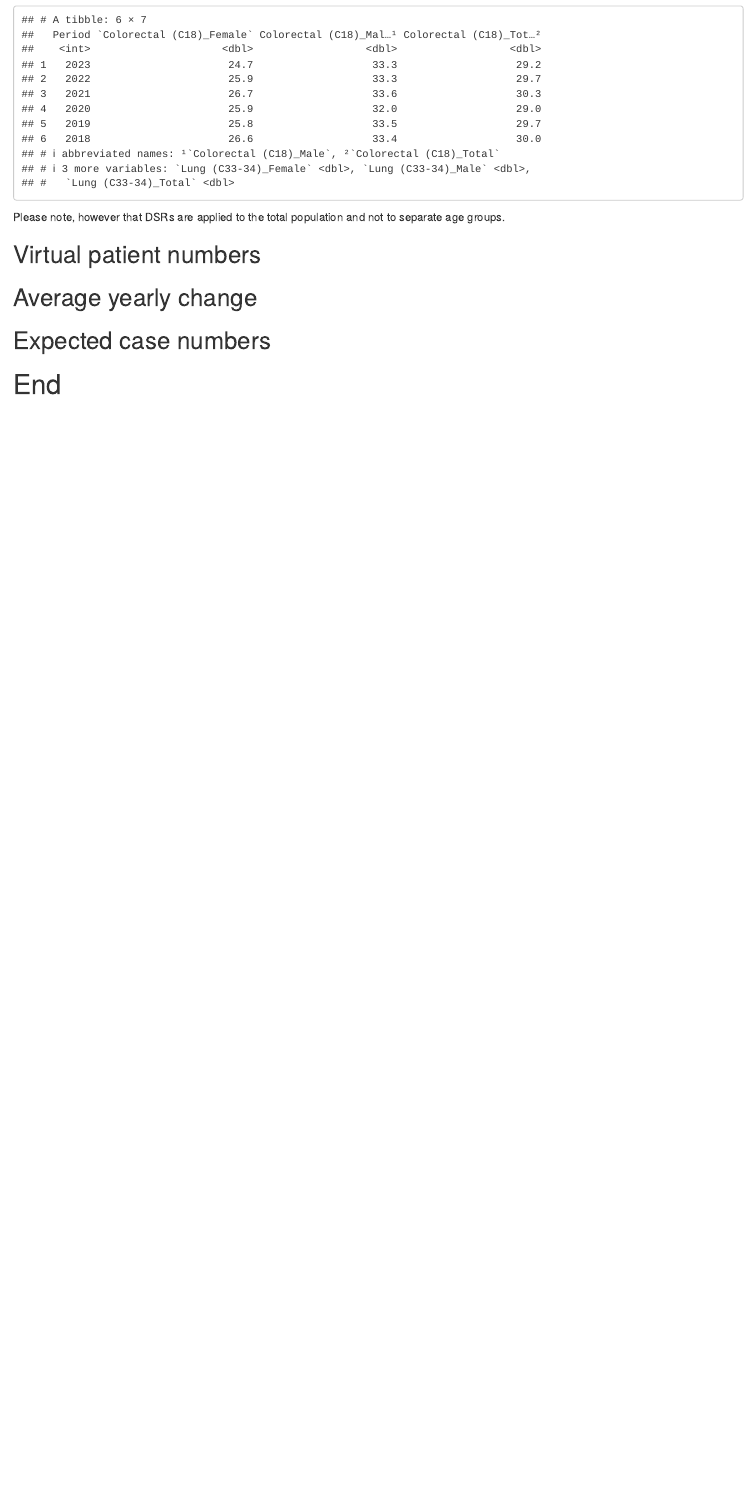
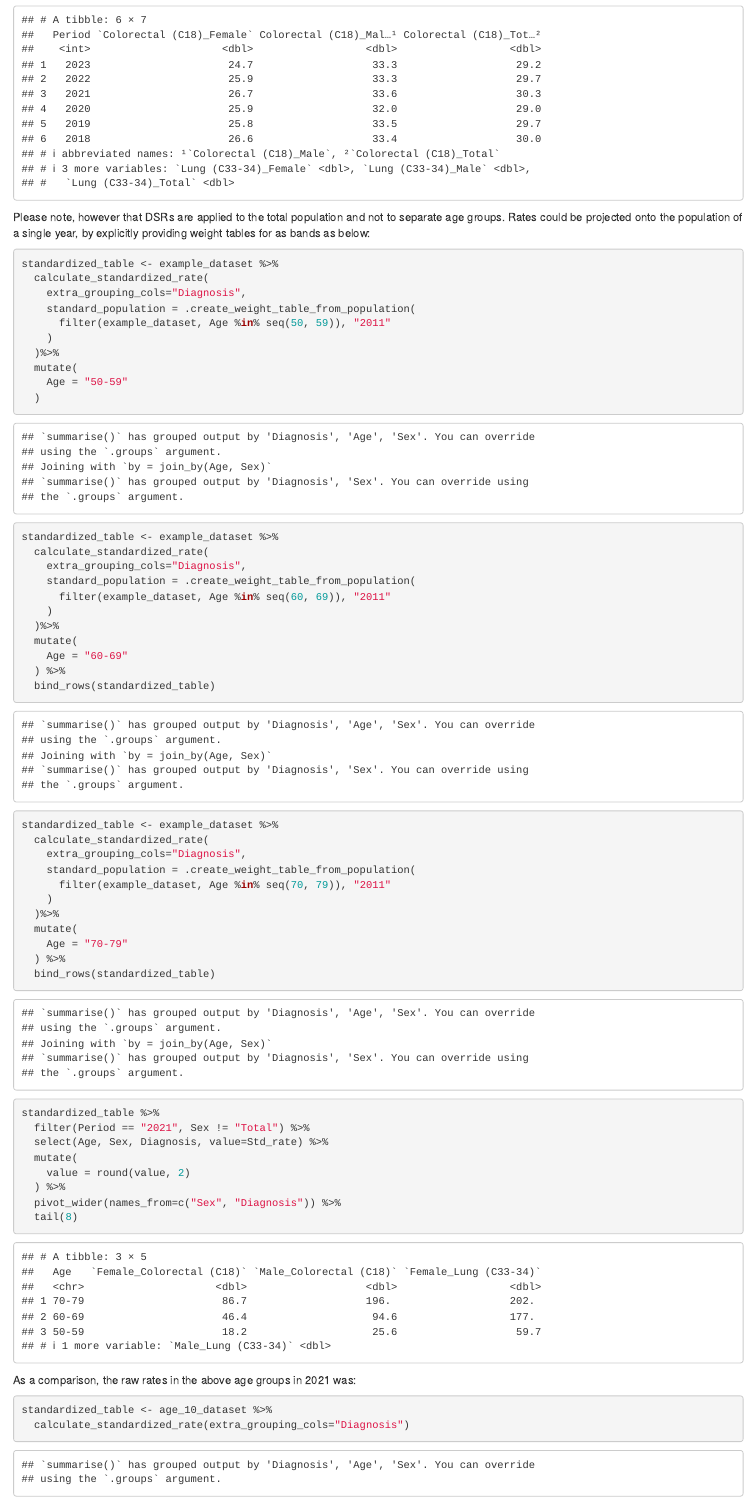
Before and after one commit to ldg-budapest/epidemiology_models, an R Markdown document (notebooks/showcase_functions.Rmd): the page in a window 1100 px wide, from 4930 px down. Rendered offline with R 4.5, knitr and Pandoc, with nearby package versions.

Commit message:
Added support for standardizing smaller bands

````diff
--- a/notebooks/showcase_functions.Rmd
+++ b/notebooks/showcase_functions.Rmd
@@ -174,6 +174,56 @@ standardized_table %>%
   head()
 ```
 
-Please note, however that DSRs are applied to the total population and not to separate age groups.
+Please note, however that DSRs are applied to the total population and not to separate age groups. Rates could be projected onto the population of a single year, by explicitly providing weight tables for as bands as below:
 
-## Virtual patient numbers
+```{r}
+standardized_table <- example_dataset %>%
+  calculate_standardized_rate(
+    extra_grouping_cols="Diagnosis",
+    standard_population = .create_weight_table_from_population(
+      filter(example_dataset, Age %in% seq(50, 59)), "2011"
+    )
+  )%>%
+  mutate(
+    Age = "50-59"
+  )
+
+standardized_table <- example_dataset %>%
+  calculate_standardized_rate(
+    extra_grouping_cols="Diagnosis",
+    standard_population = .create_weight_table_from_population(
+      filter(example_dataset, Age %in% seq(60, 69)), "2011"
+    )
+  )%>%
+  mutate(
+    Age = "60-69"
+  ) %>%
+  bind_rows(standardized_table)
+
+standardized_table <- example_dataset %>%
+  calculate_standardized_rate(
+    extra_grouping_cols="Diagnosis",
+    standard_population = .create_weight_table_from_population(
+      filter(example_dataset, Age %in% seq(70, 79)), "2011"
+    )
+  )%>%
+  mutate(
+    Age = "70-79"
+  ) %>%
+  bind_rows(standardized_table)
+
+standardized_table %>%
+  filter(Period == "2021", Sex != "Total") %>%
+  select(Age, Sex, Diagnosis, value=Std_rate) %>%
+  mutate(
+    value = round(value, 2)
+  ) %>%
+  pivot_wider(names_from=c("Sex", "Diagnosis")) %>%
+  tail(8)
+```
+
+As a comparison, the raw rates in the above age groups in 2021 was:
+
+```{r}
+standardized_table <- age_10_dataset %>%
+  calculate_standardized_rate(extra_grouping_cols="Diagnosis")
````
Also changed, not shown: scripts/european_standard_population.R (+29 -16 lines), notebooks/showcase_functions.Rmd (10 more changed lines).
